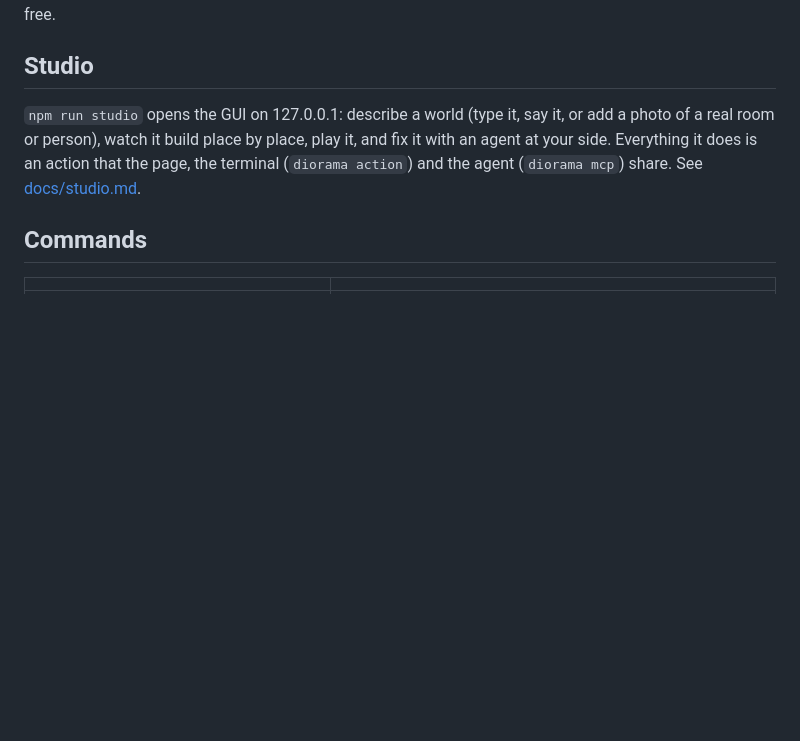
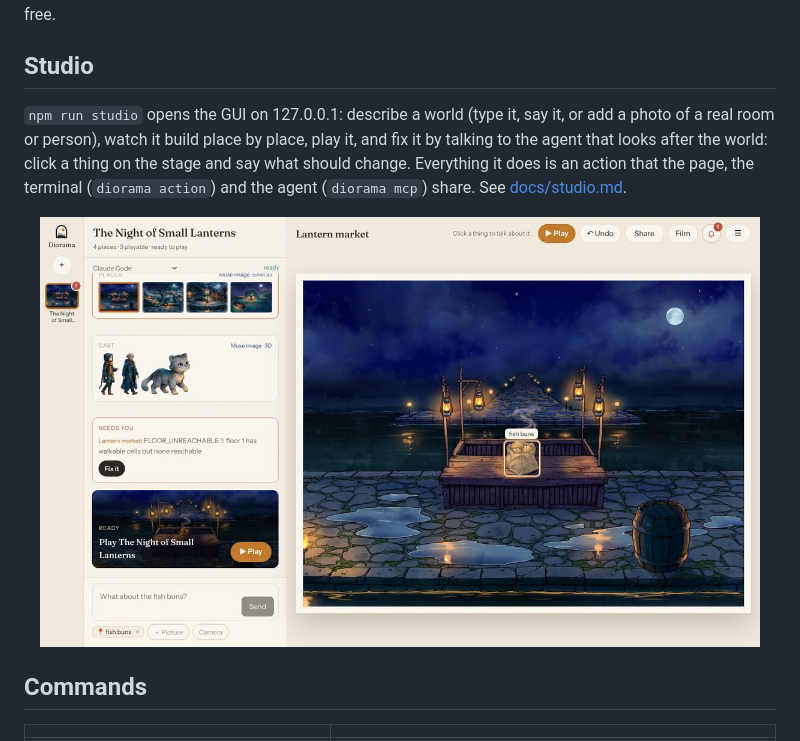
Before and after one commit to gtanczyk/diorama, a Markdown page: README.md, the part around the change. Drawn GitHub-style; pictures changed too: docs/images/studio.jpg (added); blank space fills up the shorter version.

Commit message:
README: the Studio atelier screenshot
Co-Authored-By: Claude Opus 5.5 <noreply@anthropic.com>
Claude-Session: https://claude.ai/code/session_019xAEPKK7f9hyD5oMeQkvWH

```diff
--- a/README.md
+++ b/README.md
@@ -69,8 +69,9 @@ Model answers are memoised by a hash of their inputs, so running a step again wi
 
 ## Studio
 
-`npm run studio` opens the GUI on 127.0.0.1: describe a world (type it, say it, or add a photo of a real room or person), watch it build place by place, play it, and fix it with an agent at your side. Everything it does is an action that the page, the terminal (`diorama action`) and the agent (`diorama mcp`) share. See [docs/studio.md](docs/studio.md).
-<!-- Studio screenshot goes here once the agent atelier lands. -->
+`npm run studio` opens the GUI on 127.0.0.1: describe a world (type it, say it, or add a photo of a real room or person), watch it build place by place, play it, and fix it by talking to the agent that looks after the world: click a thing on the stage and say what should change. Everything it does is an action that the page, the terminal (`diorama action`) and the agent (`diorama mcp`) share. See [docs/studio.md](docs/studio.md).
+
+<p align="center"><img src="docs/images/studio.jpg" width="720" alt="Diorama Studio: a world as a conversation with its agent on the left, the place on a stage on the right; clicking the fish buns puts them into the message"></p>
 
 ## Commands
 
```
